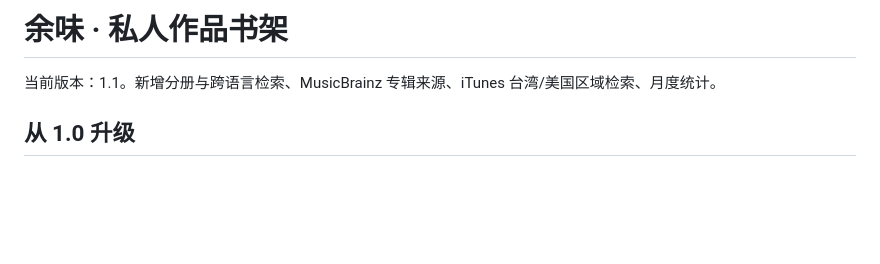
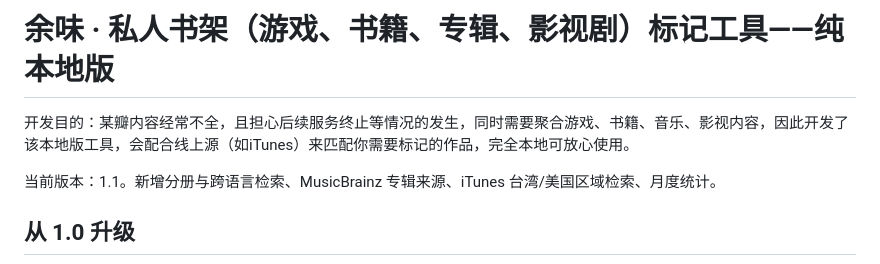
Before and after one commit to nereus2019/afterglow, a Markdown page: README.md, the part around the change. Rendered like a GitHub page; blank space fills up the shorter version.

```diff
--- a/README.md
+++ b/README.md
@@ -1,4 +1,6 @@
-# 余味 · 私人作品书架
+# 余味 · 私人书架（游戏、书籍、专辑、影视剧）标记工具——纯本地版
+
+开发目的：某瓣内容经常不全，且担心后续服务终止等情况的发生，同时需要聚合游戏、书籍、音乐、影视内容，因此开发了该本地版工具，会配合线上源（如iTunes）来匹配你需要标记的作品，完全本地可放心使用。
 
 当前版本：1.1。新增分册与跨语言检索、MusicBrainz 专辑来源、iTunes 台湾/美国区域检索、月度统计。
 
```
